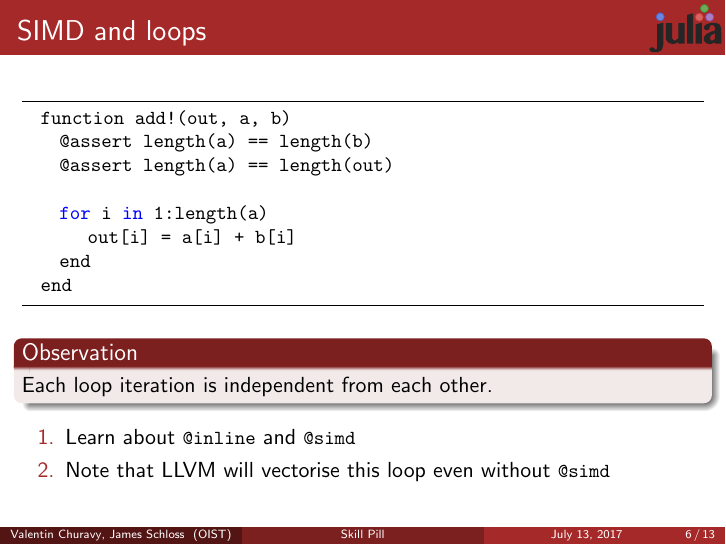
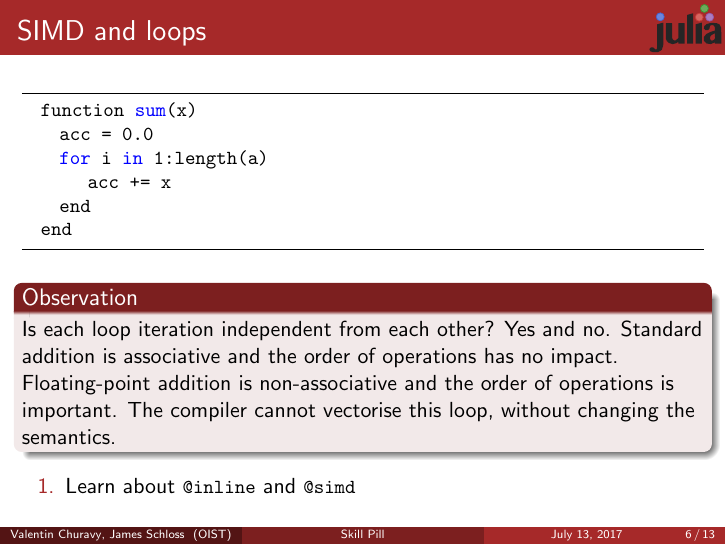
Before and after one commit to vchuravy/skillpill-julia, LaTeX slides (slides/day4.tex): page 7 of 14. Compiled offline with pdfLaTeX.

Commit message:
use better example

```diff
--- a/slides/day4.tex
+++ b/slides/day4.tex
@@ -153,21 +153,21 @@ Okinawa Institute of Science and Technology \\ % Your institution for the title
 
 \begin{frame}[fragile]{SIMD and loops}
   \begin{lstlisting}
-  function add!(out, a, b)
-    @assert length(a) == length(b)
-    @assert length(a) == length(out)
-
+  function sum(x)
+    acc = 0.0
     for i in 1:length(a)
-       out[i] = a[i] + b[i]
+       acc += x
     end
   end
   \end{lstlisting}
   \begin{block}{Observation}
-    Each loop iteration is independent from each other.
+    Is each loop iteration independent from each other? Yes and no.
+    Standard addition is associative and the order of operations has no impact.
+    Floating-point addition is non-associative and the order of operations is important.
+    The compiler cannot vectorise this loop, without changing the semantics.
   \end{block}
   \begin{enumerate}
     \item Learn about \lstinline{@inline} and \lstinline{@simd}
-    \item Note that LLVM will vectorise this loop even without \lstinline{@simd}
   \end{enumerate}
 \end{frame}
 \begin{frame}[fragile]{Explicit SIMD}
```
Also changed, not shown: slides/day4.pdf.
